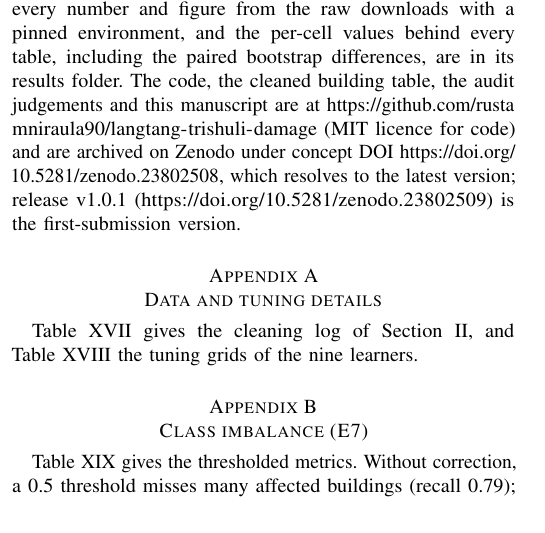
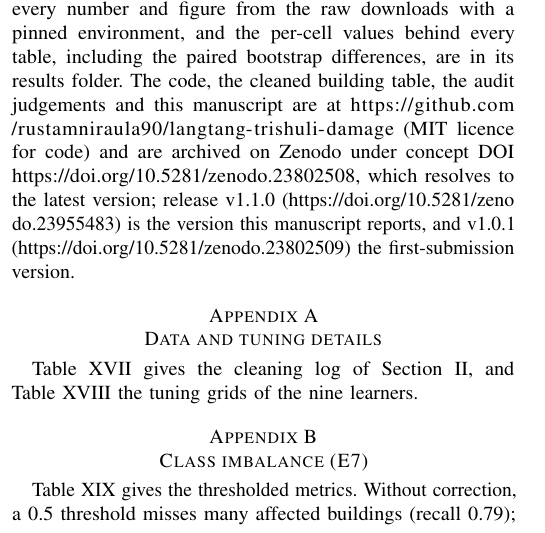
Before and after one commit to rustamniraula90/langtang-trishuli-damage, a LaTeX paper (paper/paper.tex): part of one column of page 14 of 19, cut so that both start at the same text. Compiled offline with pdfLaTeX; a missing font is replaced by an installed copy or a similar font; a LaTeX package or settings file that is missing is left out.

Commit message:
Record the v1.1.0 archive DOI

```diff
--- a/paper/paper.tex
+++ b/paper/paper.tex
@@ -679,7 +679,7 @@ Two further results qualify these answers. Terrain says more about whether a bui
 \paragraph{Future research} Three tests follow: on the July 2025 Bhote Koshi outburst flood, which came down the same channel a year earlier and destroyed the Rasuwagadhi bridge, once building-level labels exist; on other cascades; and with an event-scale input in place of labels, such as a gauge stage converted through HAND rating curves \citep{aristizabal2024}. A finer elevation model would show whether the lower near-channel results come from the 30\,m grid, and field-checked grades would bound the label error that limits the destroyed target.
 
 \paragraph{Data and code availability}
-All inputs are openly licensed (Table~\ref{tab:data}); FABDEM and the Vantor imagery are for non-commercial use. One script (\texttt{run\_all.sh}) rebuilds every number and figure from the raw downloads with a pinned environment, and the per-cell values behind every table, including the paired bootstrap differences, are in its results folder. The code, the cleaned building table, the audit judgements and this manuscript are at \url{https://github.com/rustamniraula90/langtang-trishuli-damage} (MIT licence for code) and are archived on Zenodo under concept DOI \url{https://doi.org/10.5281/zenodo.23802508}, which resolves to the latest version; release v1.0.1 (\url{https://doi.org/10.5281/zenodo.23802509}) is the first-submission version.
+All inputs are openly licensed (Table~\ref{tab:data}); FABDEM and the Vantor imagery are for non-commercial use. One script (\texttt{run\_all.sh}) rebuilds every number and figure from the raw downloads with a pinned environment, and the per-cell values behind every table, including the paired bootstrap differences, are in its results folder. The code, the cleaned building table, the audit judgements and this manuscript are at \url{https://github.com/rustamniraula90/langtang-trishuli-damage} (MIT licence for code) and are archived on Zenodo under concept DOI \url{https://doi.org/10.5281/zenodo.23802508}, which resolves to the latest version; release v1.1.0 (\url{https://doi.org/10.5281/zenodo.23955483}) is the version this manuscript reports, and v1.0.1 (\url{https://doi.org/10.5281/zenodo.23802509}) the first-submission version.
 
 \appendices
 \section{Data and tuning details}\label{app:data}
```
Also changed, not shown: README.md, paper/paper.pdf, 1 other file.
